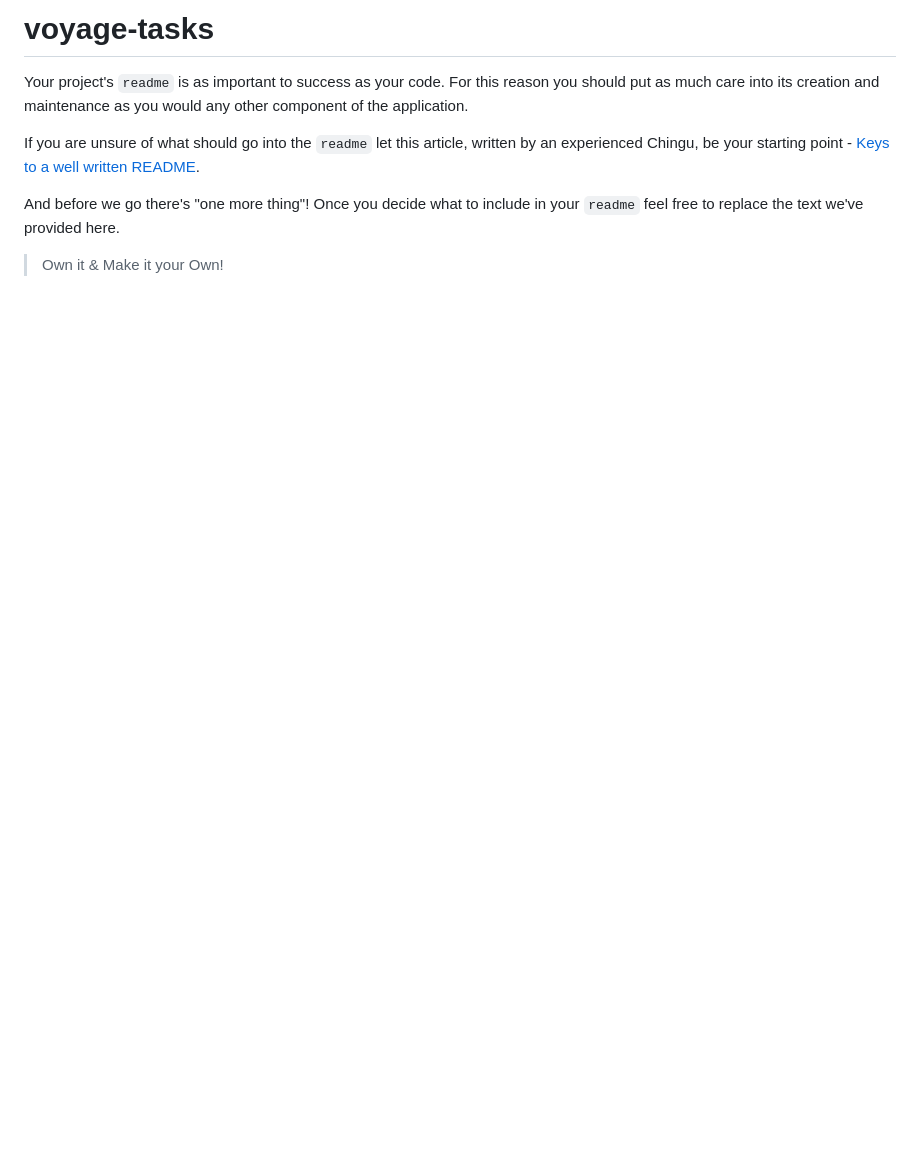
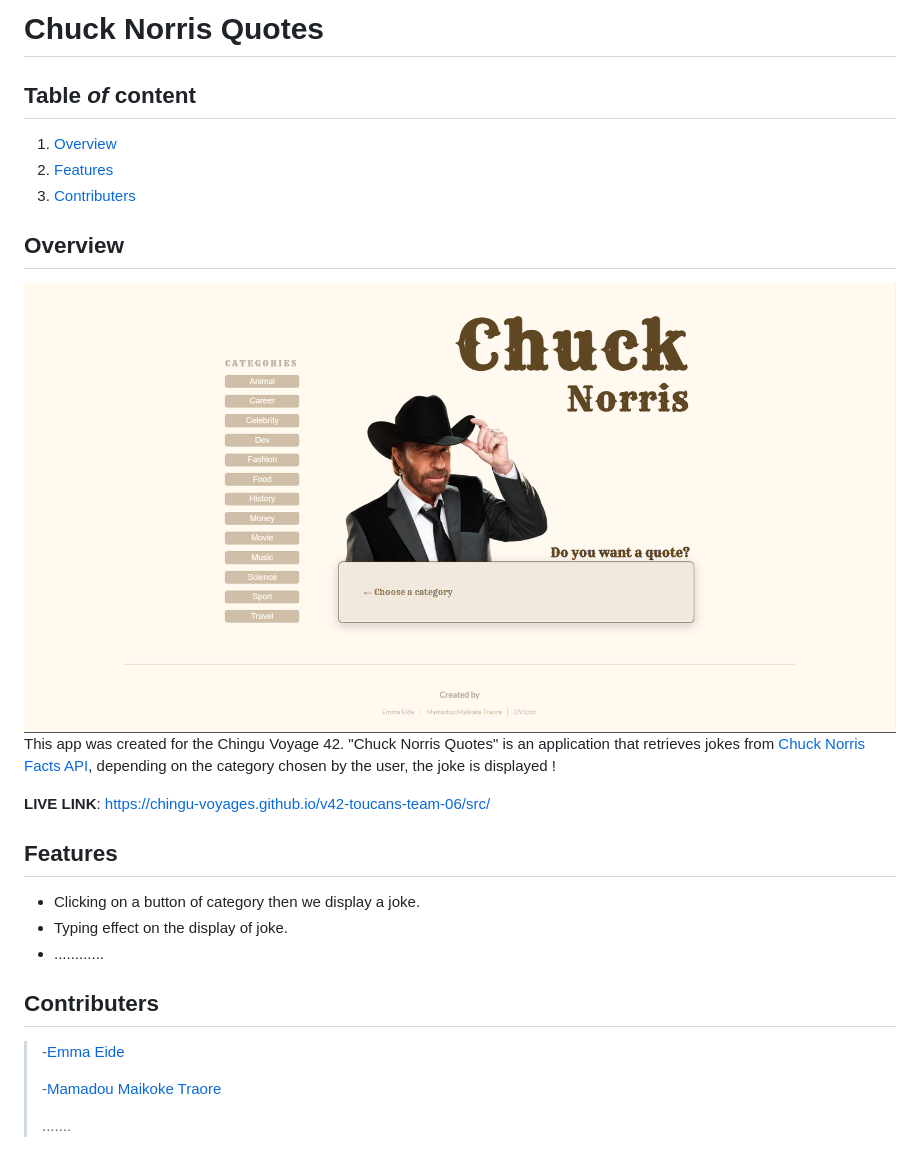
Before and after one commit to chingu-voyages/v42-toucans-team-06, a Markdown page: README.md, the part around the change. Rendered like a GitHub page; pictures changed too: src/assets/images/screenshot.png (added); blank space fills up the shorter version.

Commit message:
Fix of console error, capitalization of Categories and first version of readme

```diff
--- a/README.md
+++ b/README.md
@@ -1,14 +1,25 @@
-# voyage-tasks
+# Chuck Norris Quotes
 
-Your project's `readme` is as important to success as your code. For
-this reason you should put as much care into its creation and maintenance
-as you would any other component of the application.
+## Table *of* content
+1. [Overview](#overview)
+1. [Features](#features)
+1. [Contributers](#contributers)
 
-If you are unsure of what should go into the `readme` let this article,
-written by an experienced Chingu, be your starting point -
-[Keys to a well written README](https://tinyurl.com/yk3wubft).
+## Overview
 
-And before we go there's "one more thing"! Once you decide what to include
-in your `readme` feel free to replace the text we've provided here.
+[![overview](./src/assets/images/screenshot.png)](https://chingu-voyages.github.io/v42-toucans-team-06/src/)
+This app was created for the Chingu Voyage 42. "Chuck Norris Quotes" is an application that retrieves jokes from  [Chuck Norris Facts API](https://api.chucknorris.io/), depending on the category chosen by the user, the joke is displayed !
 
-> Own it & Make it your Own!
+**LIVE LINK**: https://chingu-voyages.github.io/v42-toucans-team-06/src/
+
+## Features
+- Clicking on a button of category then we display a joke.
+- Typing effect on the display of joke.
+- ............
+
+## Contributers
+> -[Emma Eide]()
+>
+> -[Mamadou Maikoke Traore]()
+>
+> .......
```
Also changed, not shown: 2 other files.
